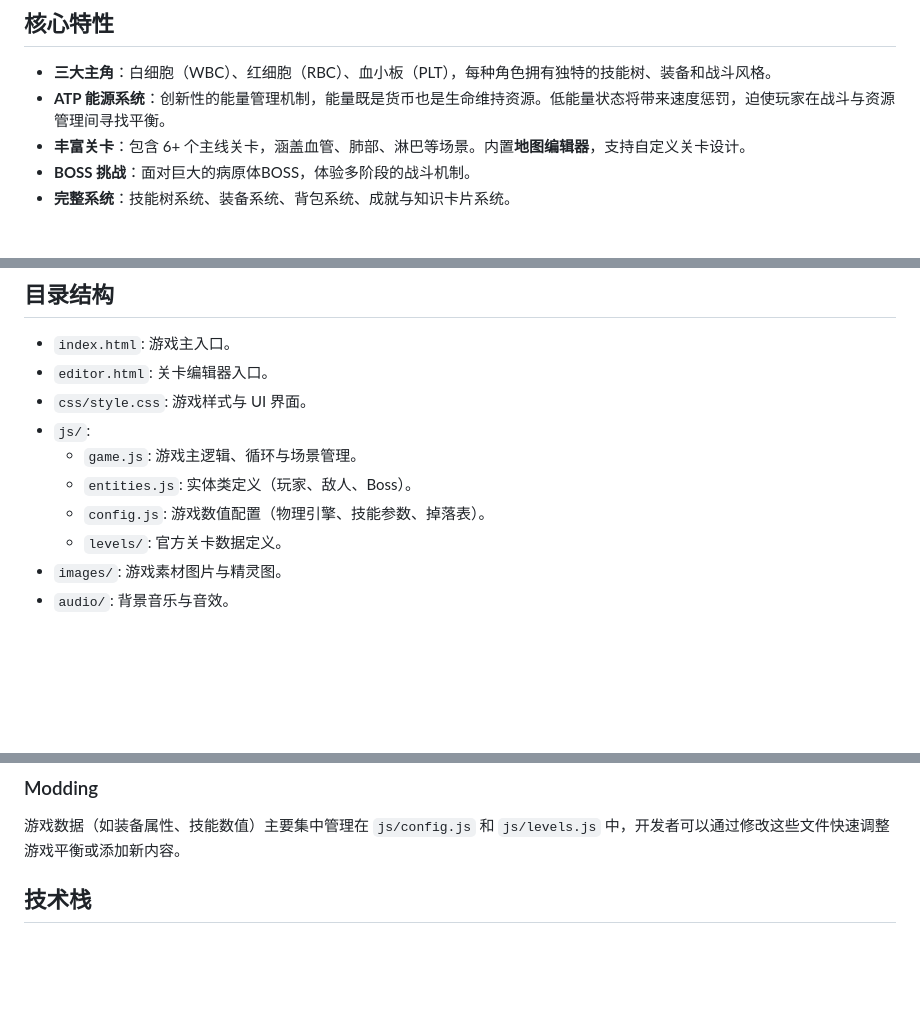
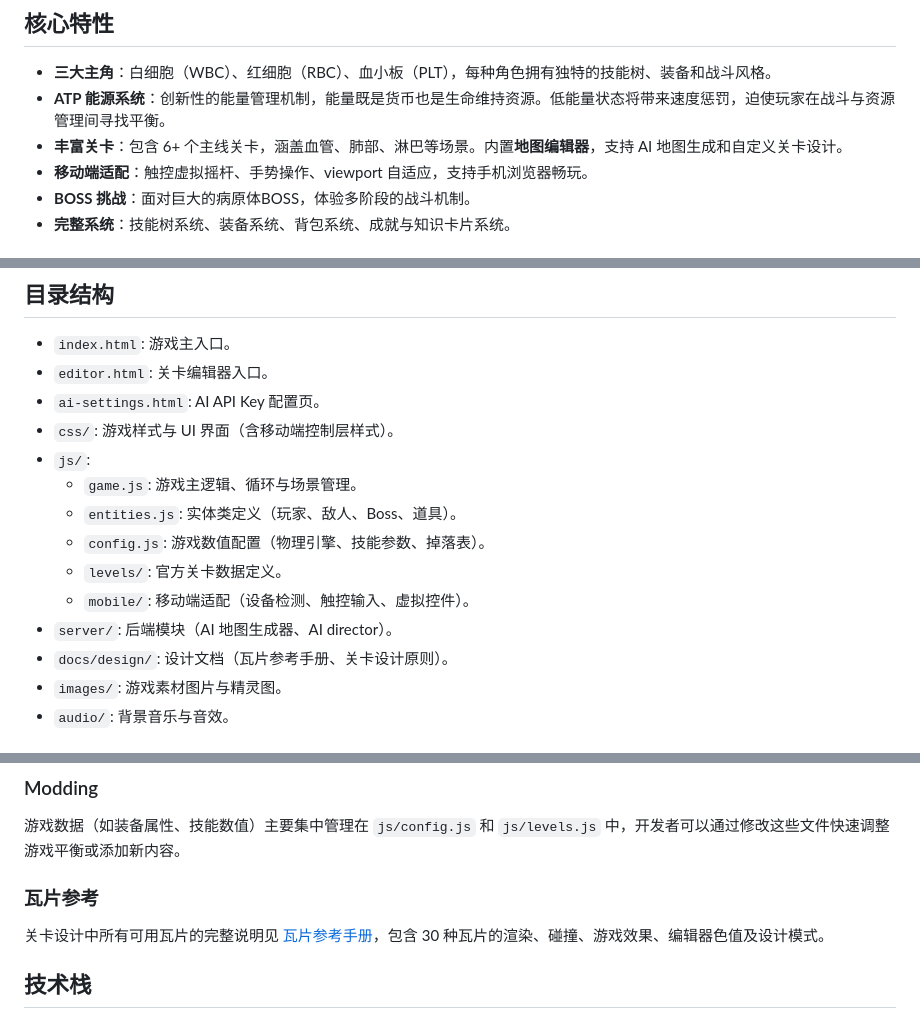
Before and after one commit to renqi-art/cell-quest, a Markdown page: README.md, 3 parts joined by grey strips. Drawn GitHub-style; blank space fills up the shorter version.

Commit message:
docs: update README with mobile adaptation, tile reference, and current directory structure

```diff
--- a/README.md
+++ b/README.md
@@ -6,7 +6,8 @@
 
 *   **三大主角**：白细胞（WBC）、红细胞（RBC）、血小板（PLT），每种角色拥有独特的技能树、装备和战斗风格。
 *   **ATP 能源系统**：创新性的能量管理机制，能量既是货币也是生命维持资源。低能量状态将带来速度惩罚，迫使玩家在战斗与资源管理间寻找平衡。
-*   **丰富关卡**：包含 6+ 个主线关卡，涵盖血管、肺部、淋巴等场景。内置**地图编辑器**，支持自定义关卡设计。
+*   **丰富关卡**：包含 6+ 个主线关卡，涵盖血管、肺部、淋巴等场景。内置**地图编辑器**，支持 AI 地图生成和自定义关卡设计。
+*   **移动端适配**：触控虚拟摇杆、手势操作、viewport 自适应，支持手机浏览器畅玩。
 *   **BOSS 挑战**：面对巨大的病原体BOSS，体验多阶段的战斗机制。
 *   **完整系统**：技能树系统、装备系统、背包系统、成就与知识卡片系统。
 
@@ -96,12 +97,16 @@ npm run test:server  # 本地服务器安全边界
 
 *   `index.html`: 游戏主入口。
 *   `editor.html`: 关卡编辑器入口。
-*   `css/style.css`: 游戏样式与 UI 界面。
+*   `ai-settings.html`: AI API Key 配置页。
+*   `css/`: 游戏样式与 UI 界面（含移动端控制层样式）。
 *   `js/`:
     *   `game.js`: 游戏主逻辑、循环与场景管理。
-    *   `entities.js`: 实体类定义（玩家、敌人、Boss）。
+    *   `entities.js`: 实体类定义（玩家、敌人、Boss、道具）。
     *   `config.js`: 游戏数值配置（物理引擎、技能参数、掉落表）。
     *   `levels/`: 官方关卡数据定义。
+    *   `mobile/`: 移动端适配（设备检测、触控输入、虚拟控件）。
+*   `server/`: 后端模块（AI 地图生成器、AI director）。
+*   `docs/design/`: 设计文档（瓦片参考手册、关卡设计原则）。
 *   `images/`: 游戏素材图片与精灵图。
 *   `audio/`: 背景音乐与音效。
 
@@ -118,6 +123,10 @@ npm run test:server  # 本地服务器安全边界
 ### Modding
 
 游戏数据（如装备属性、技能数值）主要集中管理在 `js/config.js` 和 `js/levels.js` 中，开发者可以通过修改这些文件快速调整游戏平衡或添加新内容。
+
+### 瓦片参考
+
+关卡设计中所有可用瓦片的完整说明见 [瓦片参考手册](docs/design/tile-reference.md)，包含 30 种瓦片的渲染、碰撞、游戏效果、编辑器色值及设计模式。
 
 ## 技术栈
 
```
